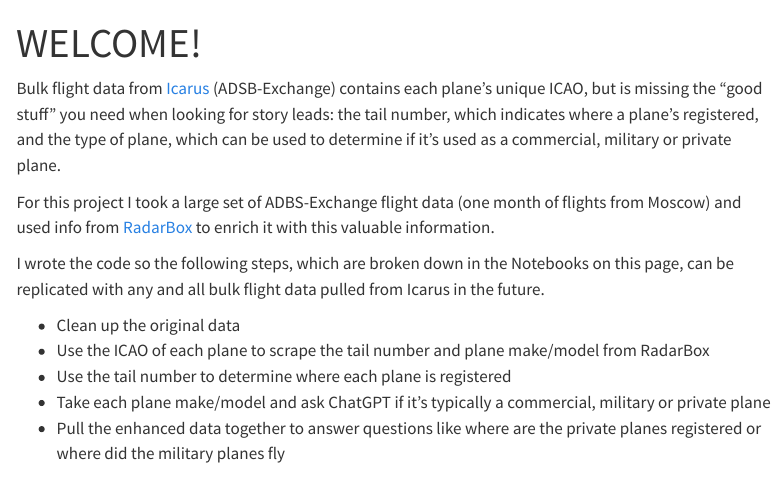
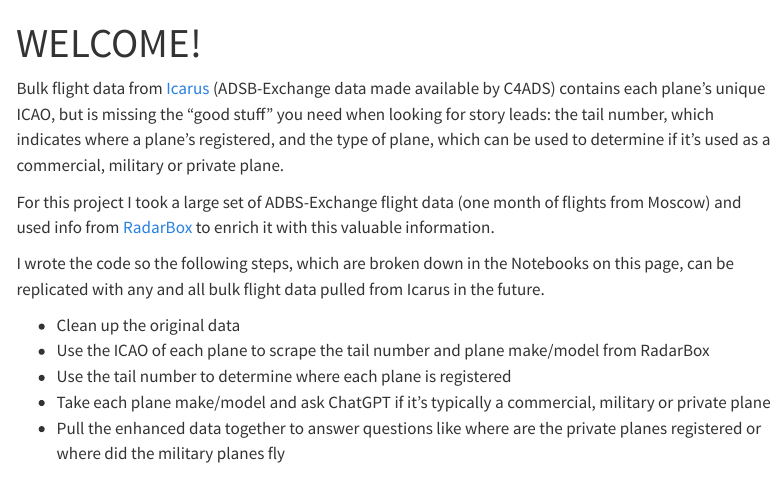
Before and after one commit to karinashed/flights-project, a Quarto document (index.qmd): the page in a window 1100 px wide, from its top. Rendered offline with R 4.5, knitr and Pandoc in place of Quarto, with nearby package versions; menus at the side of the page are left out.

Commit message:
Some edits

```diff
--- a/index.qmd
+++ b/index.qmd
@@ -2,7 +2,7 @@
 title: "WELCOME!"
 ---
 
-Bulk flight data from [Icarus](https://icarus.flights/) (ADSB-Exchange) contains each plane's unique ICAO,
+Bulk flight data from [Icarus](https://icarus.flights/) (ADSB-Exchange data made  available by C4ADS) contains each plane's unique ICAO,
 but is missing the "good stuff" you need when looking for story leads: the tail number, which indicates where a plane's registered,
 and the type of plane, which can be used to determine if it's used as a commercial, military or private plane.
 
```
Also changed, not shown: .quarto/idx/clean-original.ipynb.json, .quarto/idx/index.qmd.json, docs/search.json, 6 other files.
